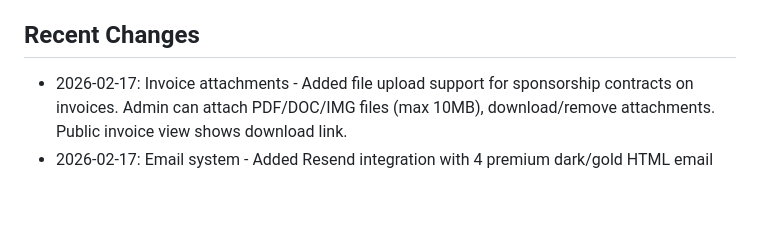
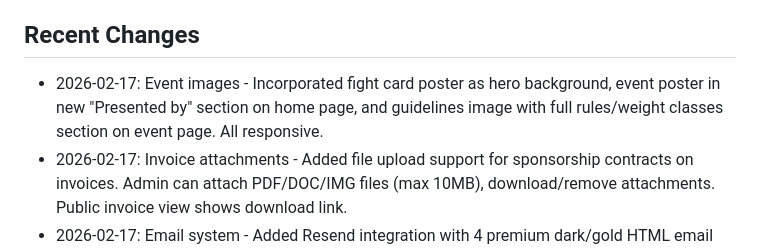
Before and after one commit to travatlanta/Canna-Grudge, a Markdown page: replit.md, the part around the change. Rendered like a GitHub page; blank space fills up the shorter version.

Commit message:
Add images to enhance website design and provide event details
Integrate event poster as hero background on the home page and as a "Presented by" section. Add guidelines image and detailed event information to the event page. All elements are responsive.

Replit-Commit-Author: Agent
Replit-Commit-Session-Id: 2d597af7-479b-4cb2-b599-f3be8cea52bc
Replit-Commit-Checkpoint-Type: full_checkpoint
Replit-Commit-Event-Id: d71ebbfc-1c38-44e4-8f30-0f6c66a34da9
Replit-Commit-Screenshot-Url: https://storage.googleapis.com/screenshot-production-us-central1/52e688c3-ab18-4ec3-970b-3a3b61c73f8f/2d597af7-479b-4cb2-b599-f3be8cea52bc/9EJM92f
Replit-Helium-Checkpoint-Created: true

```diff
--- a/replit.md
+++ b/replit.md
@@ -126,6 +126,7 @@ CannaGrudge is a website for a cannabis boxing/entertainment event on April 25,
 - **Template variables**: {{name}}, {{email}}, {{order_id}}, {{total}}, {{items}}, {{invoice_url}}, etc.
 
 ## Recent Changes
+- 2026-02-17: Event images - Incorporated fight card poster as hero background, event poster in new "Presented by" section on home page, and guidelines image with full rules/weight classes section on event page. All responsive.
 - 2026-02-17: Invoice attachments - Added file upload support for sponsorship contracts on invoices. Admin can attach PDF/DOC/IMG files (max 10MB), download/remove attachments. Public invoice view shows download link.
 - 2026-02-17: Email system - Added Resend integration with 4 premium dark/gold HTML email templates, admin template editor with preview/test/reset, automated sending on purchase and account creation
 - 2026-02-17: Admin dashboard - Built comprehensive admin system with 25+ API routes, 8-tab admin dashboard, Firebase Admin SDK auth, server-side payment validation, promo codes, sponsor management, invoice system, purchase links, admin invite system
```
